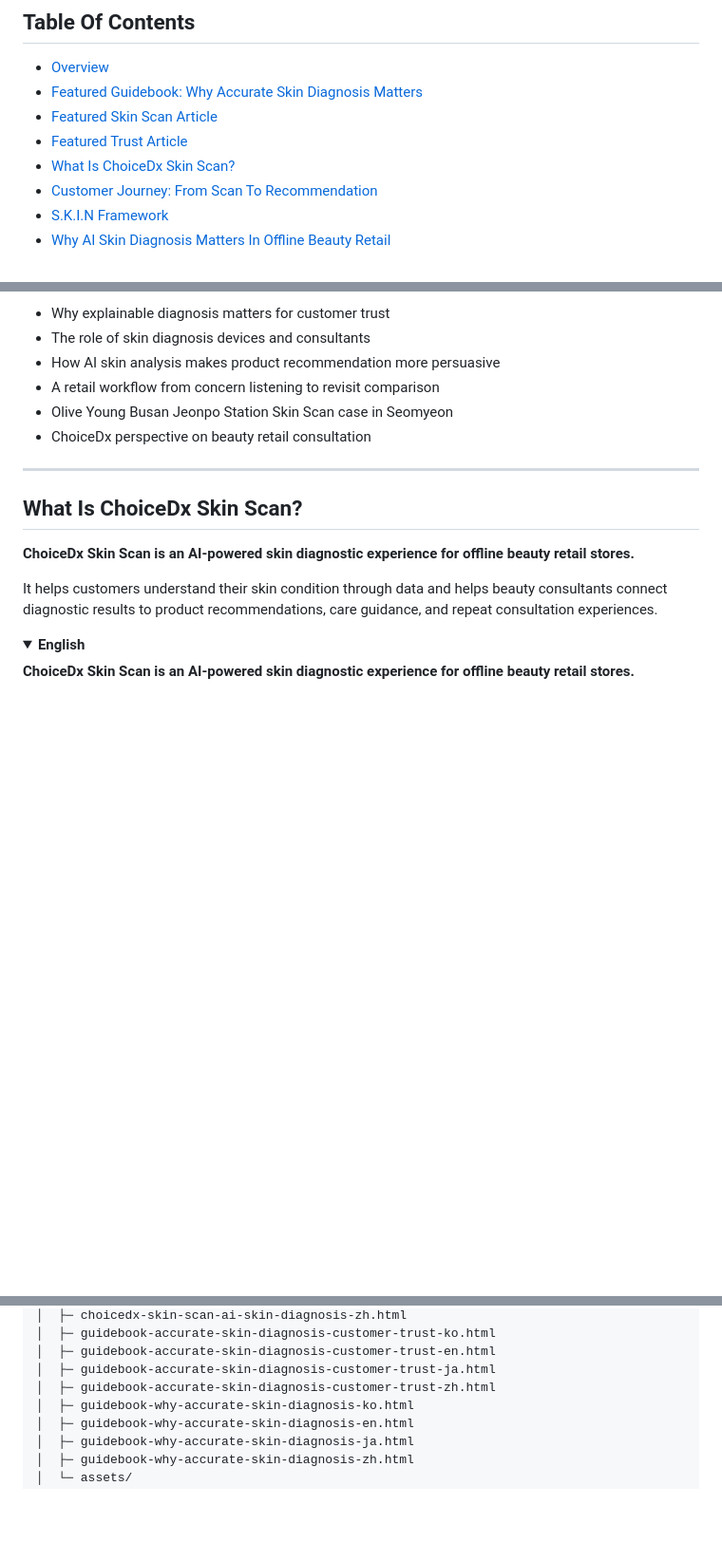
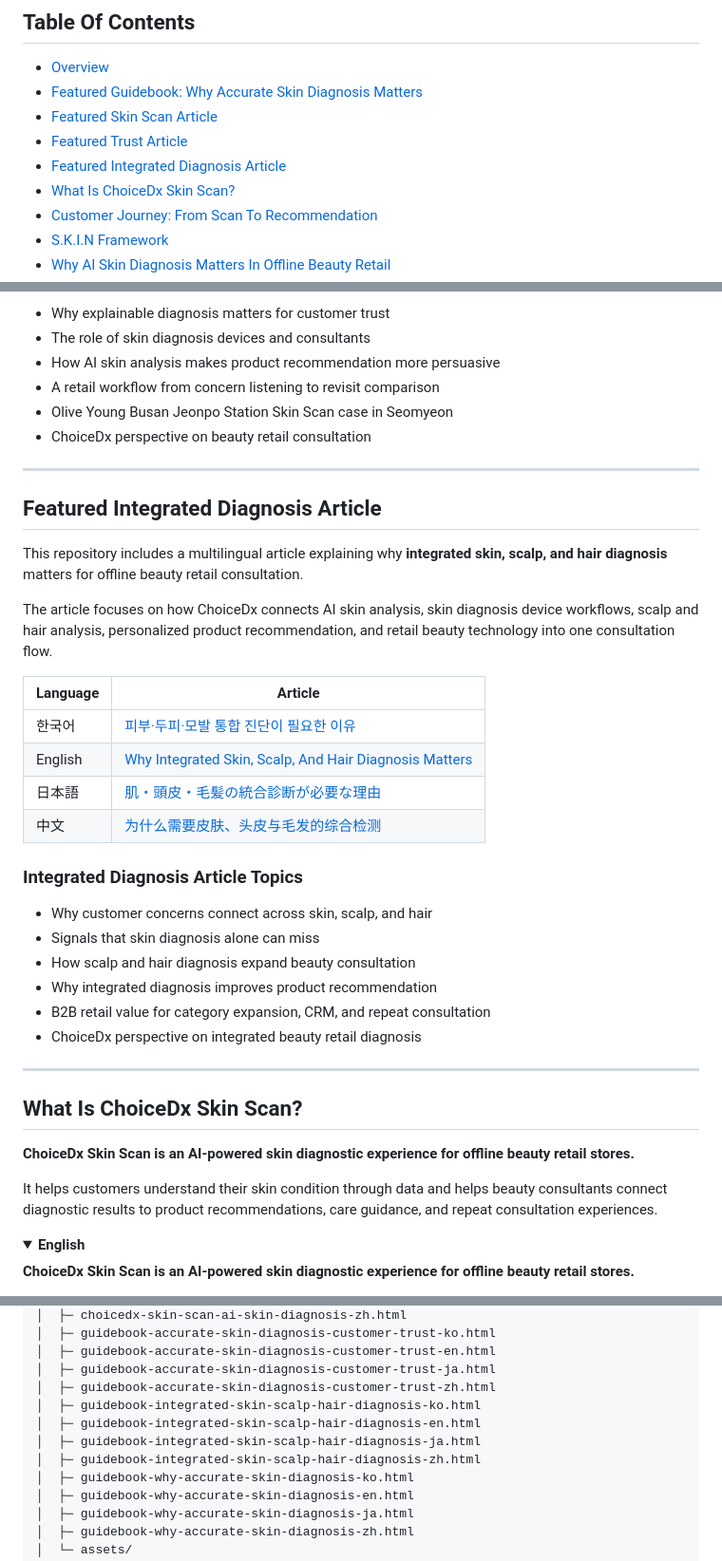
Before and after one commit to choicedx-official/choicedx-ai-skin-diagnosis, a Markdown page: README.md, 3 parts joined by grey strips. Shown at 95% size. Drawn GitHub-style; blank space fills up the shorter version.

```diff
--- a/README.md
+++ b/README.md
@@ -14,6 +14,7 @@ This repository is designed to organize deep reference materials, technical note
 - [Featured Guidebook: Why Accurate Skin Diagnosis Matters](#featured-guidebook-why-accurate-skin-diagnosis-matters)
 - [Featured Skin Scan Article](#featured-skin-scan-article)
 - [Featured Trust Article](#featured-trust-article)
+- [Featured Integrated Diagnosis Article](#featured-integrated-diagnosis-article)
 - [What Is ChoiceDx Skin Scan?](#what-is-choicedx-skin-scan)
 - [Customer Journey: From Scan To Recommendation](#customer-journey-from-scan-to-recommendation)
 - [S.K.I.N Framework](#skin-framework)
@@ -139,6 +140,29 @@ The article focuses on the connection between explainable diagnosis, customer un
 
 ---
 
+## Featured Integrated Diagnosis Article
+
+This repository includes a multilingual article explaining why **integrated skin, scalp, and hair diagnosis** matters for offline beauty retail consultation.
+
+The article focuses on how ChoiceDx connects AI skin analysis, skin diagnosis device workflows, scalp and hair analysis, personalized product recommendation, and retail beauty technology into one consultation flow.
+
+| Language | Article |
+|---|---|
+| 한국어 | [피부·두피·모발 통합 진단이 필요한 이유](https://choicedx-official.github.io/choicedx-ai-skin-diagnosis/outputs/guidebook-integrated-skin-scalp-hair-diagnosis-ko.html) |
+| English | [Why Integrated Skin, Scalp, And Hair Diagnosis Matters](https://choicedx-official.github.io/choicedx-ai-skin-diagnosis/outputs/guidebook-integrated-skin-scalp-hair-diagnosis-en.html) |
+| 日本語 | [肌・頭皮・毛髪の統合診断が必要な理由](https://choicedx-official.github.io/choicedx-ai-skin-diagnosis/outputs/guidebook-integrated-skin-scalp-hair-diagnosis-ja.html) |
+| 中文 | [为什么需要皮肤、头皮与毛发的综合检测](https://choicedx-official.github.io/choicedx-ai-skin-diagnosis/outputs/guidebook-integrated-skin-scalp-hair-diagnosis-zh.html) |
+
+### Integrated Diagnosis Article Topics
+
+- Why customer concerns connect across skin, scalp, and hair
+- Signals that skin diagnosis alone can miss
+- How scalp and hair diagnosis expand beauty consultation
+- Why integrated diagnosis improves product recommendation
+- B2B retail value for category expansion, CRM, and repeat consultation
+- ChoiceDx perspective on integrated beauty retail diagnosis
+
+---
 ## What Is ChoiceDx Skin Scan?
 
 **ChoiceDx Skin Scan is an AI-powered skin diagnostic experience for offline beauty retail stores.**
@@ -379,6 +403,10 @@ This repository intentionally includes Korean, English, Chinese, and Japanese te
 │  ├─ guidebook-accurate-skin-diagnosis-customer-trust-en.html
 │  ├─ guidebook-accurate-skin-diagnosis-customer-trust-ja.html
 │  ├─ guidebook-accurate-skin-diagnosis-customer-trust-zh.html
+│  ├─ guidebook-integrated-skin-scalp-hair-diagnosis-ko.html
+│  ├─ guidebook-integrated-skin-scalp-hair-diagnosis-en.html
+│  ├─ guidebook-integrated-skin-scalp-hair-diagnosis-ja.html
+│  ├─ guidebook-integrated-skin-scalp-hair-diagnosis-zh.html
 │  ├─ guidebook-why-accurate-skin-diagnosis-ko.html
 │  ├─ guidebook-why-accurate-skin-diagnosis-en.html
 │  ├─ guidebook-why-accurate-skin-diagnosis-ja.html
```
